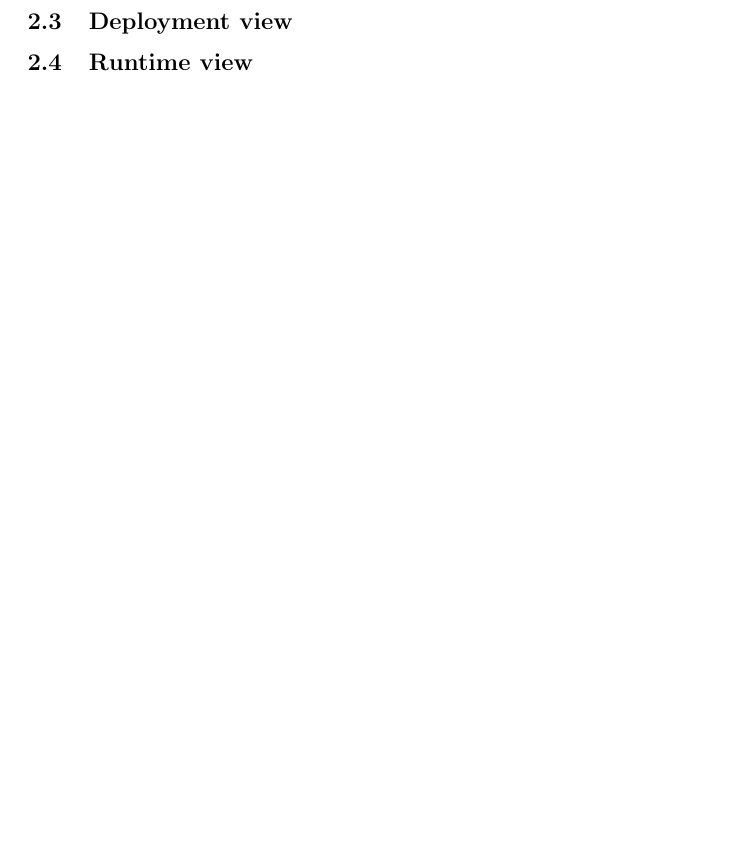
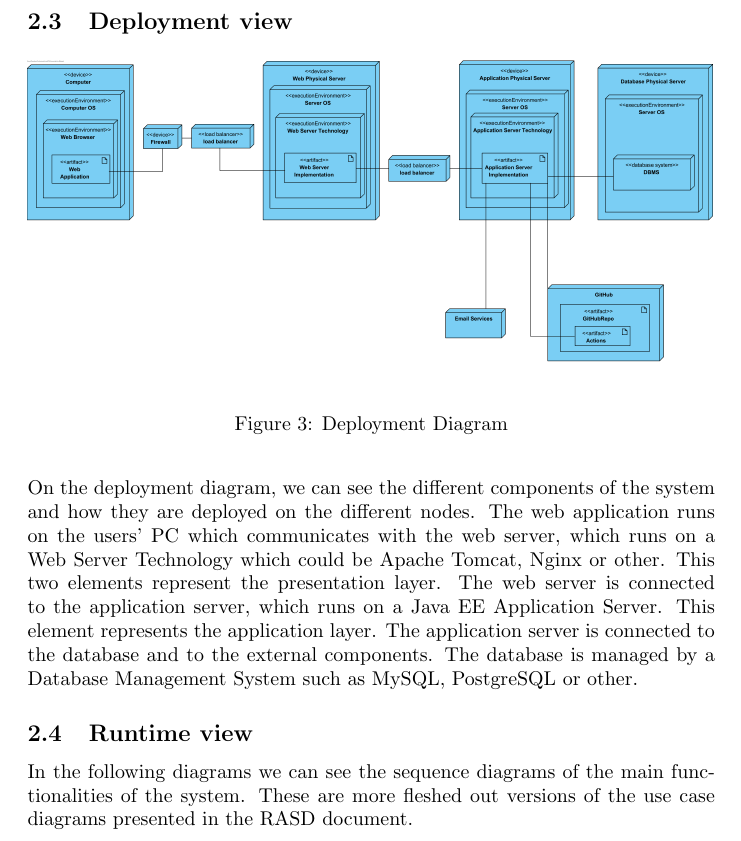
Before and after one commit to Jose87sUMA/Sarmiento, a LaTeX document (DD/DD.tex): part of page 11 of 11 before the commit and part of page 11 of 12 after it, cut so that both start at the same text, the shorter picture padded with empty space. Compiled offline with pdfLaTeX.

Commit message:
deployment view

```diff
--- a/DD/DD.tex
+++ b/DD/DD.tex
@@ -301,9 +301,26 @@ External services, such as the GitHub API for code repositories and an email ser
 
 \subsection{Deployment view}
 
+\begin{figure}[H]
+    \centering
+    \includegraphics[width=1\textwidth]{images/DeploymentDiagram.png}
+    \caption{Deployment Diagram}
+    \label{fig:DeploymentDiagram}
+\end{figure}
 
+On the deployment diagram, we can see the different components of the system and how they are
+deployed on the different nodes. The web application runs on the users' PC which communicates with the
+web server, which runs on a Web Server Technology which could be Apache Tomcat, Nginx or other. This two
+elements represent the presentation layer.
+The web server is connected to the application server, which runs on a Java EE Application Server. This
+element represents the application layer. The application server is connected to the database and to
+the external components. The database is managed by a Database Management System such as MySQL, PostgreSQL or other.
 
 \subsection{Runtime view}
+
+In the following diagrams we can see the sequence diagrams of the main functionalities of the system.
+These are more fleshed out versions of the use case diagrams presented in the RASD document.
+
 \subsection{Component interfaces}
 \subsection{Selected architectural styles and patterns}
 \subsection{Other design decisions}
```
Also changed, not shown: DD/DD.pdf, DD/images/DeploymentDiagram.png (added), 6 other files.
